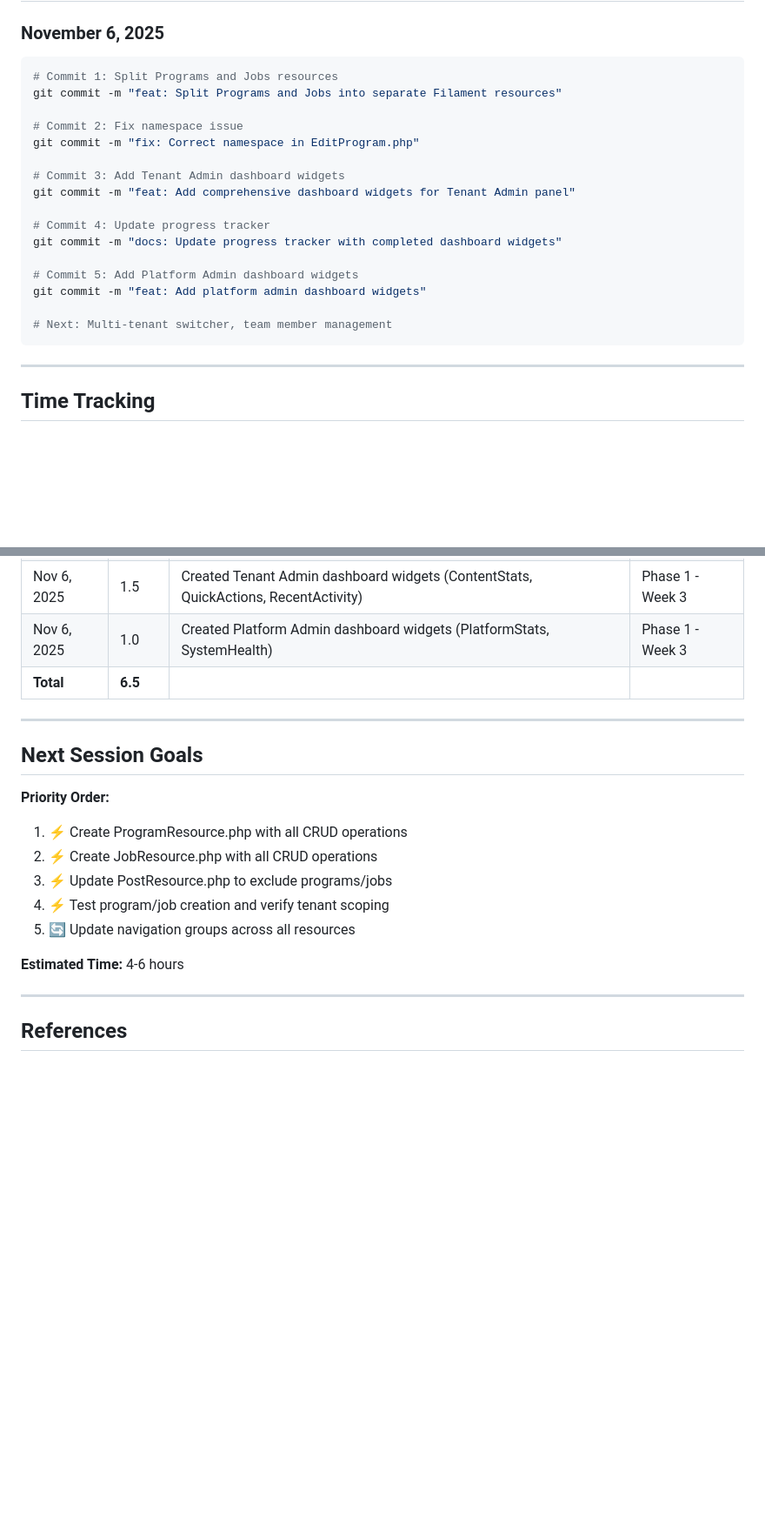
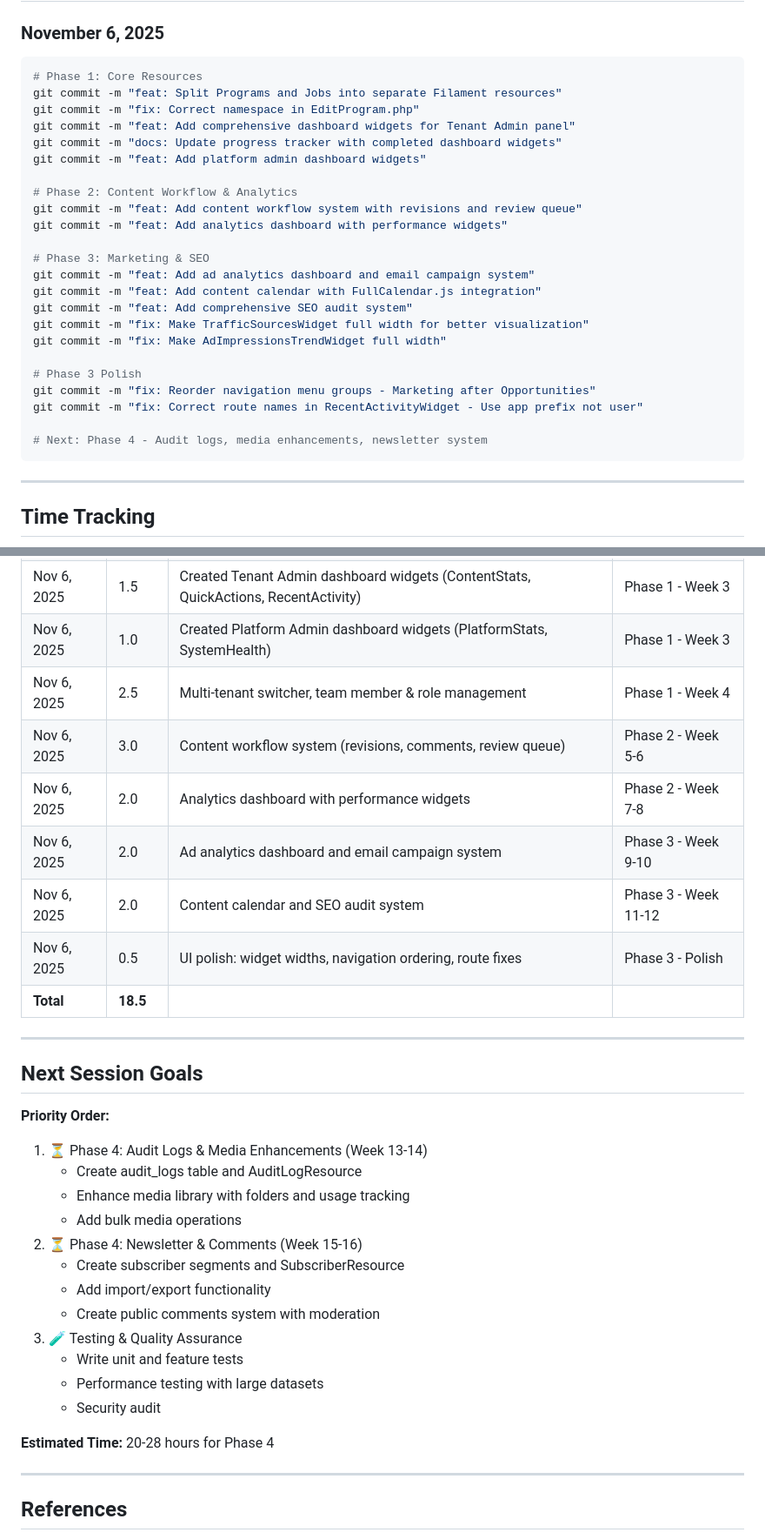
Before and after one commit to hdpolover/ybb-news-app, a Markdown page: IMPLEMENTATION_PROGRESS.md, 2 parts joined by grey strips. Shown at 87% size. Rendered like a GitHub page; blank space fills up the shorter version.

Commit message:
docs: Update IMPLEMENTATION_PROGRESS.md with completed Phase 3 work
- Mark database optimization testing tasks as complete
- Update git commit history with all recent commits
- Add time tracking for Phases 2-3 (18.5 hours total)
- Update Quick Status: Phase 3 complete, Phase 4 in progress (5%)
- Update Next Session Goals to focus on Phase 4 tasks

````diff
--- a/IMPLEMENTATION_PROGRESS.md
+++ b/IMPLEMENTATION_PROGRESS.md
@@ -830,22 +834,29 @@ app/Filament/User/Resources/TeamRoleResource/Pages/ListTeamRoles.php
 
 ### November 6, 2025
 ```bash
-# Commit 1: Split Programs and Jobs resources
+# Phase 1: Core Resources
 git commit -m "feat: Split Programs and Jobs into separate Filament resources"
-
-# Commit 2: Fix namespace issue
 git commit -m "fix: Correct namespace in EditProgram.php"
-
-# Commit 3: Add Tenant Admin dashboard widgets
 git commit -m "feat: Add comprehensive dashboard widgets for Tenant Admin panel"
-
-# Commit 4: Update progress tracker
 git commit -m "docs: Update progress tracker with completed dashboard widgets"
-
-# Commit 5: Add Platform Admin dashboard widgets
 git commit -m "feat: Add platform admin dashboard widgets"
 
-# Next: Multi-tenant switcher, team member management
+# Phase 2: Content Workflow & Analytics
+git commit -m "feat: Add content workflow system with revisions and review queue"
+git commit -m "feat: Add analytics dashboard with performance widgets"
+
+# Phase 3: Marketing & SEO
+git commit -m "feat: Add ad analytics dashboard and email campaign system"
+git commit -m "feat: Add content calendar with FullCalendar.js integration"
+git commit -m "feat: Add comprehensive SEO audit system"
+git commit -m "fix: Make TrafficSourcesWidget full width for better visualization"
+git commit -m "fix: Make AdImpressionsTrendWidget full width"
+
+# Phase 3 Polish
+git commit -m "fix: Reorder navigation menu groups - Marketing after Opportunities"
+git commit -m "fix: Correct route names in RecentActivityWidget - Use app prefix not user"
+
+# Next: Phase 4 - Audit logs, media enhancements, newsletter system
 ```
 
 ---
@@ -858,20 +869,33 @@ git commit -m "feat: Add platform admin dashboard widgets"
 | Nov 6, 2025 | 3.0 | Created ProgramResource and JobResource with full CRUD, updated PostResource | Phase 1 - Week 1 |
 | Nov 6, 2025 | 1.5 | Created Tenant Admin dashboard widgets (ContentStats, QuickActions, RecentActivity) | Phase 1 - Week 3 |
 | Nov 6, 2025 | 1.0 | Created Platform Admin dashboard widgets (PlatformStats, SystemHealth) | Phase 1 - Week 3 |
-| **Total** | **6.5** | | |
+| Nov 6, 2025 | 2.5 | Multi-tenant switcher, team member & role management | Phase 1 - Week 4 |
+| Nov 6, 2025 | 3.0 | Content workflow system (revisions, comments, review queue) | Phase 2 - Week 5-6 |
+| Nov 6, 2025 | 2.0 | Analytics dashboard with performance widgets | Phase 2 - Week 7-8 |
+| Nov 6, 2025 | 2.0 | Ad analytics dashboard and email campaign system | Phase 3 - Week 9-10 |
+| Nov 6, 2025 | 2.0 | Content calendar and SEO audit system | Phase 3 - Week 11-12 |
+| Nov 6, 2025 | 0.5 | UI polish: widget widths, navigation ordering, route fixes | Phase 3 - Polish |
+| **Total** | **18.5** | | |
 
 ---
 
 ## Next Session Goals
 
 **Priority Order:**
-1. ⚡ Create ProgramResource.php with all CRUD operations
-2. ⚡ Create JobResource.php with all CRUD operations
-3. ⚡ Update PostResource.php to exclude programs/jobs
-4. ⚡ Test program/job creation and verify tenant scoping
-5. 🔄 Update navigation groups across all resources
+1. ⏳ Phase 4: Audit Logs & Media Enhancements (Week 13-14)
+   - Create audit_logs table and AuditLogResource
+   - Enhance media library with folders and usage tracking
+   - Add bulk media operations
+2. ⏳ Phase 4: Newsletter & Comments (Week 15-16)
+   - Create subscriber segments and SubscriberResource
+   - Add import/export functionality
+   - Create public comments system with moderation
+3. 🧪 Testing & Quality Assurance
+   - Write unit and feature tests
+   - Performance testing with large datasets
+   - Security audit
 
-**Estimated Time:** 4-6 hours
+**Estimated Time:** 20-28 hours for Phase 4
 
 ---
 
````
Also changed, not shown: other parts of IMPLEMENTATION_PROGRESS.md (+9 -5 lines).
